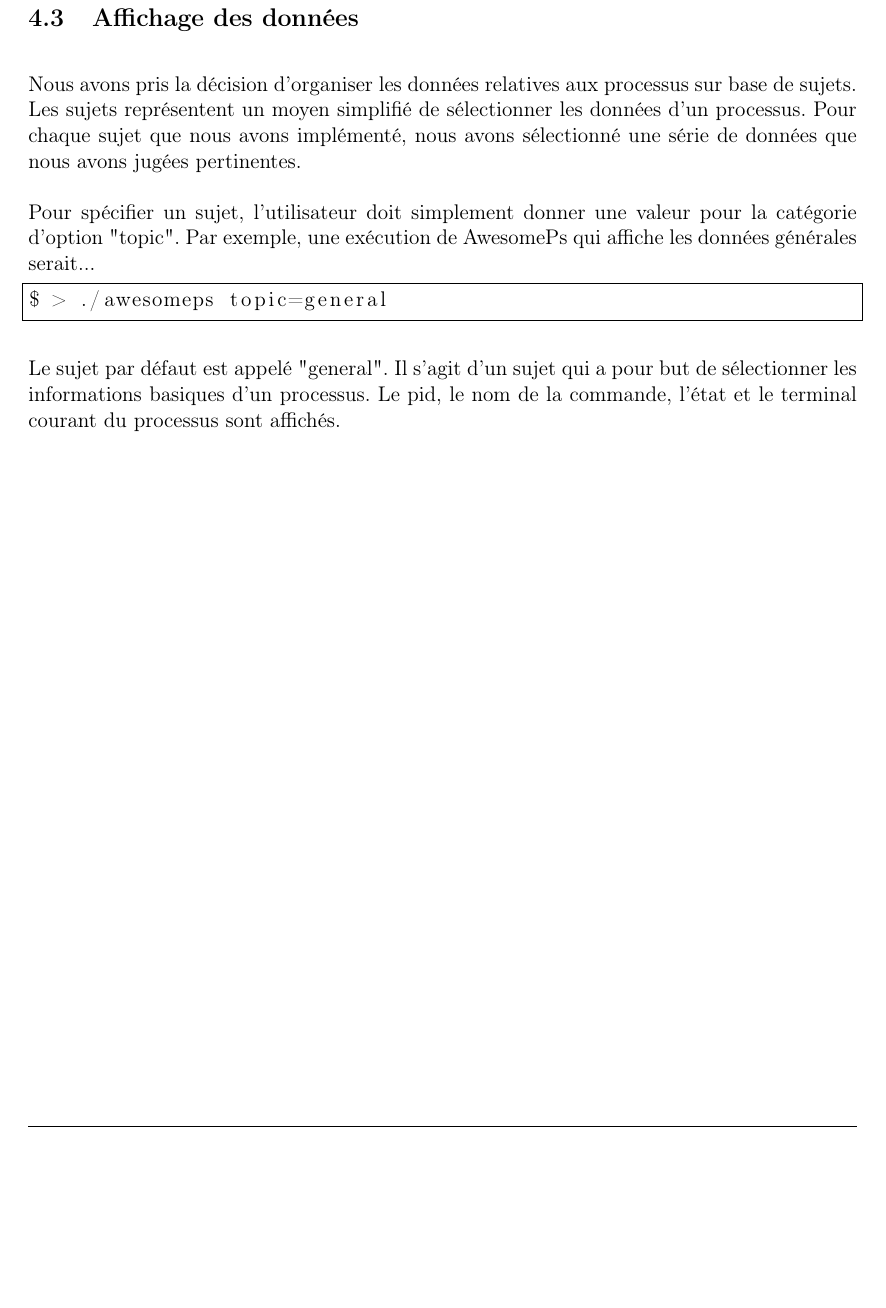
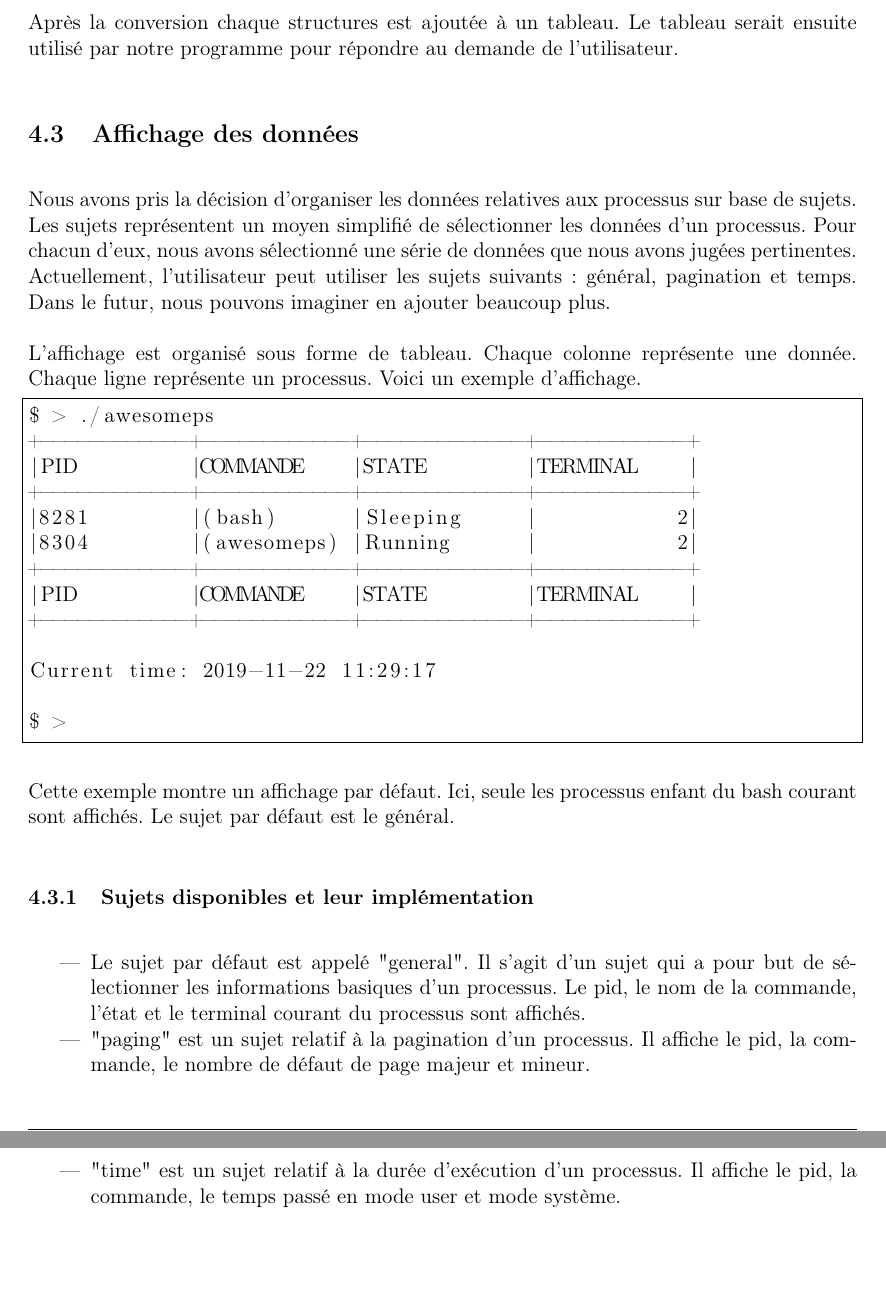
Before and after one commit to Lofaloa/awesome-ps, a LaTeX document (report/main.tex, which reads report/sections/user_interaction_module.tex): part of page 11 of 11 before the commit and two parts of pages 11 and 12 of 12 after it, the two joined at a grey line, cut at the place of the change, the shorter picture padded with empty space. Compiled offline with pdfLaTeX.

Commit message:
Report: section 4.2 notes related to the display added

```diff
--- a/report/sections/user_interaction_module.tex
+++ b/report/sections/user_interaction_module.tex
@@ -51,15 +51,36 @@ Cette fonction lit la chaine de caractères passée en paramètres et initialise
 
 La clé doit être disponibles. Nous avons définit une liste clés que nous voulons mettre à disposition. La clé doit être l'une d'entre elles. Et la valeur doit être intègre. Nous tranchons sur base de la clé (chaque clé à un domaine prédéfini). Dans le cas la validité n'est pas assurée, la structure n'est pas initialisée et le programme sort avec un status d'erreur. Nous devons sortir puisque l'utilisateur doit être informé de son erreur.
 
+Après la conversion chaque structures est ajoutée à un tableau. Le tableau serait ensuite utilisé par notre programme pour répondre au demande de l'utilisateur.
+
 \subsection{Affichage des données}
-Nous avons pris la décision d'organiser les données relatives aux processus sur base de sujets. Les sujets représentent un moyen simplifié de sélectionner les données d'un processus. Pour chaque sujet que nous avons implémenté, nous avons sélectionné une série de données que nous avons jugées pertinentes.
+Nous avons pris la décision d'organiser les données relatives aux processus sur base de sujets. Les sujets représentent un moyen simplifié de sélectionner les données d'un processus. Pour chacun d'eux, nous avons sélectionné une série de données que nous avons jugées pertinentes. Actuellement, l'utilisateur peut utiliser les sujets suivants: général, pagination et temps. Dans le futur, nous pouvons imaginer en ajouter beaucoup plus.
 
-Pour spécifier un sujet, l'utilisateur doit simplement donner une valeur pour la catégorie d'option "topic". Par exemple, une exécution de AwesomePs qui affiche les données générales serait...
+L'affichage est organisé sous forme de tableau. Chaque colonne représente une donnée. Chaque ligne représente un processus. Voici un exemple d'affichage.
 
-\begin{lstlisting}[frame=single, language=bash]
-$ > ./awesomeps topic=general
+\begin{lstlisting}[frame=single, language=c]
+$ > ./awesomeps
++------------+------------+-------------+------------+
+|PID         |COMMANDE    |STATE        |TERMINAL    |
++------------+------------+-------------+------------+
+|8281        |(bash)      |Sleeping     |           2|
+|8304        |(awesomeps) |Running      |           2|
++------------+------------+-------------+------------+
+|PID         |COMMANDE    |STATE        |TERMINAL    |
++------------+------------+-------------+------------+
+
+Current time: 2019-11-22 11:29:17
+
+$ >
 \end{lstlisting}
 
-Le sujet par défaut est appelé "general". Il s'agit d'un sujet qui a pour but de sélectionner les informations basiques d'un processus. Le pid, le nom de la commande, l'état et le terminal courant du processus sont affichés.
+Cette exemple montre un affichage par défaut. Ici, seule les processus enfant du bash courant sont affichés. Le sujet par défaut est le général.
 
-% Décrire les autres sujets
+\subsubsection{Sujets disponibles et leur implémentation}
+\begin{itemize}
+\item Le sujet par défaut est appelé "general". Il s'agit d'un sujet qui a pour but de sélectionner les informations basiques d'un processus. Le pid, le nom de la commande, l'état et le terminal courant du processus sont affichés.
+
+\item "paging" est un sujet relatif à la pagination d'un processus. Il affiche le pid, la commande, le nombre de défaut de page majeur et mineur.
+
+\item "time" est un sujet relatif à la durée d'exécution d'un processus. Il affiche le pid, la commande, le temps passé en mode user et mode système.
+\end{itemize}
```
